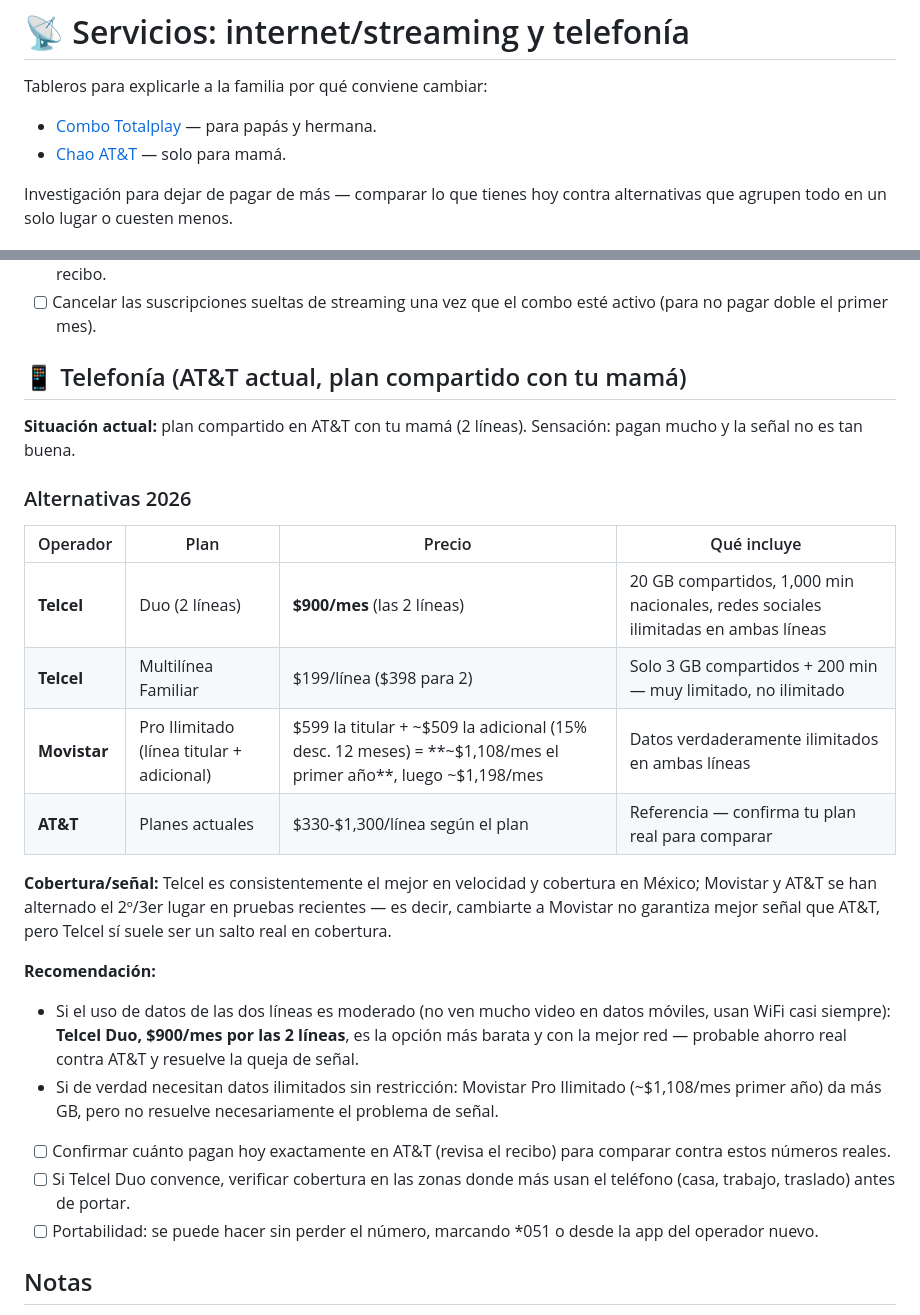
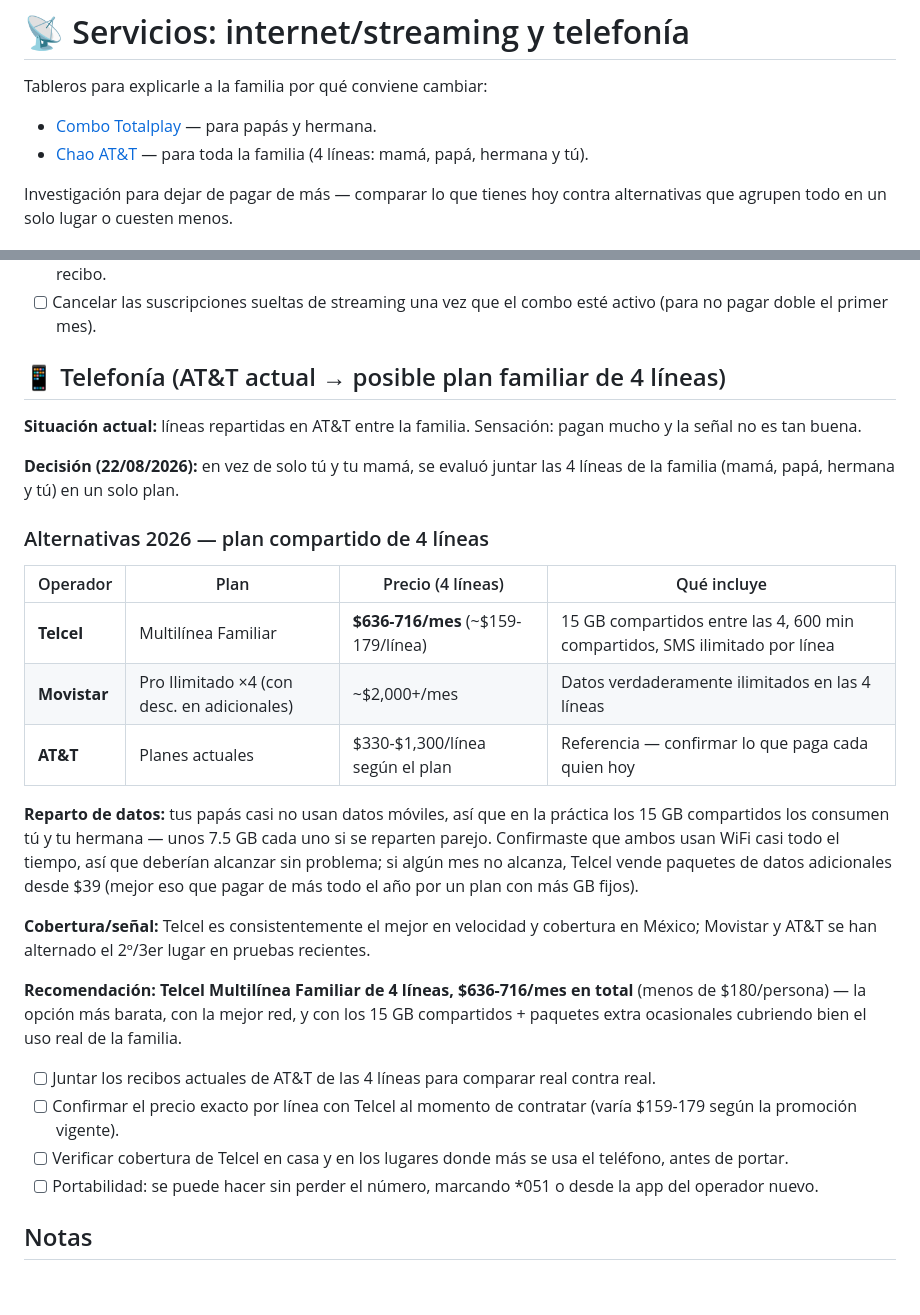
Before and after one commit to skywalkerdiego/Cerebro, a Markdown page: perfil/servicios.md, 2 parts joined by grey strips. Rendered like a GitHub page; blank space fills up the shorter version.

Commit message:
Actualiza telefonía: plan familiar de 4 líneas en vez de 2
Diego confirmó que serían las 4 líneas de la familia (mamá, papá,
hermana y él). Telcel Multilínea Familiar sale en $636-716/mes total,
y como los papás casi no usan datos, los 15 GB compartidos alcanzan
para él y su hermana. Actualiza también el tablero "Chao AT&T" para
reflejar las 4 líneas en vez de solo 2.

```diff
--- a/perfil/servicios.md
+++ b/perfil/servicios.md
@@ -3,7 +3,7 @@
 Tableros para explicarle a la familia por qué conviene cambiar:
 
 - [Combo Totalplay](https://claude.ai/code/artifact/c4cdab4f-0b30-4b9e-ac5d-c24b24f73741) — para papás y hermana.
-- [Chao AT&T](https://claude.ai/code/artifact/fd1ec75f-bbba-4da2-a121-04b78cb2ba83) — solo para mamá.
+- [Chao AT&T](https://claude.ai/code/artifact/fd1ec75f-bbba-4da2-a121-04b78cb2ba83) — para toda la familia (4 líneas: mamá, papá, hermana y tú).
 
 Investigación para dejar de pagar de más — comparar lo que tienes hoy
 contra alternativas que agrupen todo en un solo lugar o cuesten menos.
@@ -50,38 +50,45 @@ que el internet sube de velocidad. Vale la pena:
 - [ ] Cancelar las suscripciones sueltas de streaming una vez que el
       combo esté activo (para no pagar doble el primer mes).
 
-## 📱 Telefonía (AT&T actual, plan compartido con tu mamá)
+## 📱 Telefonía (AT&T actual → posible plan familiar de 4 líneas)
 
-**Situación actual:** plan compartido en AT&T con tu mamá (2 líneas).
+**Situación actual:** líneas repartidas en AT&T entre la familia.
 Sensación: pagan mucho y la señal no es tan buena.
 
-### Alternativas 2026
+**Decisión (22/08/2026):** en vez de solo tú y tu mamá, se evaluó
+juntar las 4 líneas de la familia (mamá, papá, hermana y tú) en un
+solo plan.
 
-| Operador | Plan | Precio | Qué incluye |
+### Alternativas 2026 — plan compartido de 4 líneas
+
+| Operador | Plan | Precio (4 líneas) | Qué incluye |
 |---|---|---|---|
-| **Telcel** | Duo (2 líneas) | **$900/mes** (las 2 líneas) | 20 GB compartidos, 1,000 min nacionales, redes sociales ilimitadas en ambas líneas |
-| **Telcel** | Multilínea Familiar | $199/línea ($398 para 2) | Solo 3 GB compartidos + 200 min — muy limitado, no ilimitado |
-| **Movistar** | Pro Ilimitado (línea titular + adicional) | $599 la titular + ~$509 la adicional (15% desc. 12 meses) = **~$1,108/mes el primer año**, luego ~$1,198/mes | Datos verdaderamente ilimitados en ambas líneas |
-| **AT&T** | Planes actuales | $330-$1,300/línea según el plan | Referencia — confirma tu plan real para comparar |
+| **Telcel** | Multilínea Familiar | **$636-716/mes** (~$159-179/línea) | 15 GB compartidos entre las 4, 600 min compartidos, SMS ilimitado por línea |
+| **Movistar** | Pro Ilimitado ×4 (con desc. en adicionales) | ~$2,000+/mes | Datos verdaderamente ilimitados en las 4 líneas |
+| **AT&T** | Planes actuales | $330-$1,300/línea según el plan | Referencia — confirmar lo que paga cada quien hoy |
+
+**Reparto de datos:** tus papás casi no usan datos móviles, así que en
+la práctica los 15 GB compartidos los consumen tú y tu hermana — unos
+7.5 GB cada uno si se reparten parejo. Confirmaste que ambos usan WiFi
+casi todo el tiempo, así que deberían alcanzar sin problema; si algún
+mes no alcanza, Telcel vende paquetes de datos adicionales desde $39
+(mejor eso que pagar de más todo el año por un plan con más GB fijos).
 
 **Cobertura/señal:** Telcel es consistentemente el mejor en velocidad y
 cobertura en México; Movistar y AT&T se han alternado el 2º/3er lugar
-en pruebas recientes — es decir, cambiarte a Movistar no garantiza
-mejor señal que AT&T, pero Telcel sí suele ser un salto real en
-cobertura.
+en pruebas recientes.
 
-**Recomendación:**
-- Si el uso de datos de las dos líneas es moderado (no ven mucho video
-  en datos móviles, usan WiFi casi siempre): **Telcel Duo, $900/mes por
-  las 2 líneas**, es la opción más barata y con la mejor red — probable
-  ahorro real contra AT&T y resuelve la queja de señal.
-- Si de verdad necesitan datos ilimitados sin restricción: Movistar Pro
-  Ilimitado (~$1,108/mes primer año) da más GB, pero no resuelve
-  necesariamente el problema de señal.
-- [ ] Confirmar cuánto pagan hoy exactamente en AT&T (revisa el recibo)
-      para comparar contra estos números reales.
-- [ ] Si Telcel Duo convence, verificar cobertura en las zonas donde
-      más usan el teléfono (casa, trabajo, traslado) antes de portar.
+**Recomendación:** **Telcel Multilínea Familiar de 4 líneas, $636-716/mes
+en total** (menos de $180/persona) — la opción más barata, con la
+mejor red, y con los 15 GB compartidos + paquetes extra ocasionales
+cubriendo bien el uso real de la familia.
+
+- [ ] Juntar los recibos actuales de AT&T de las 4 líneas para comparar
+      real contra real.
+- [ ] Confirmar el precio exacto por línea con Telcel al momento de
+      contratar (varía $159-179 según la promoción vigente).
+- [ ] Verificar cobertura de Telcel en casa y en los lugares donde más
+      se usa el teléfono, antes de portar.
 - [ ] Portabilidad: se puede hacer sin perder el número, marcando *051
       o desde la app del operador nuevo.
 
```
